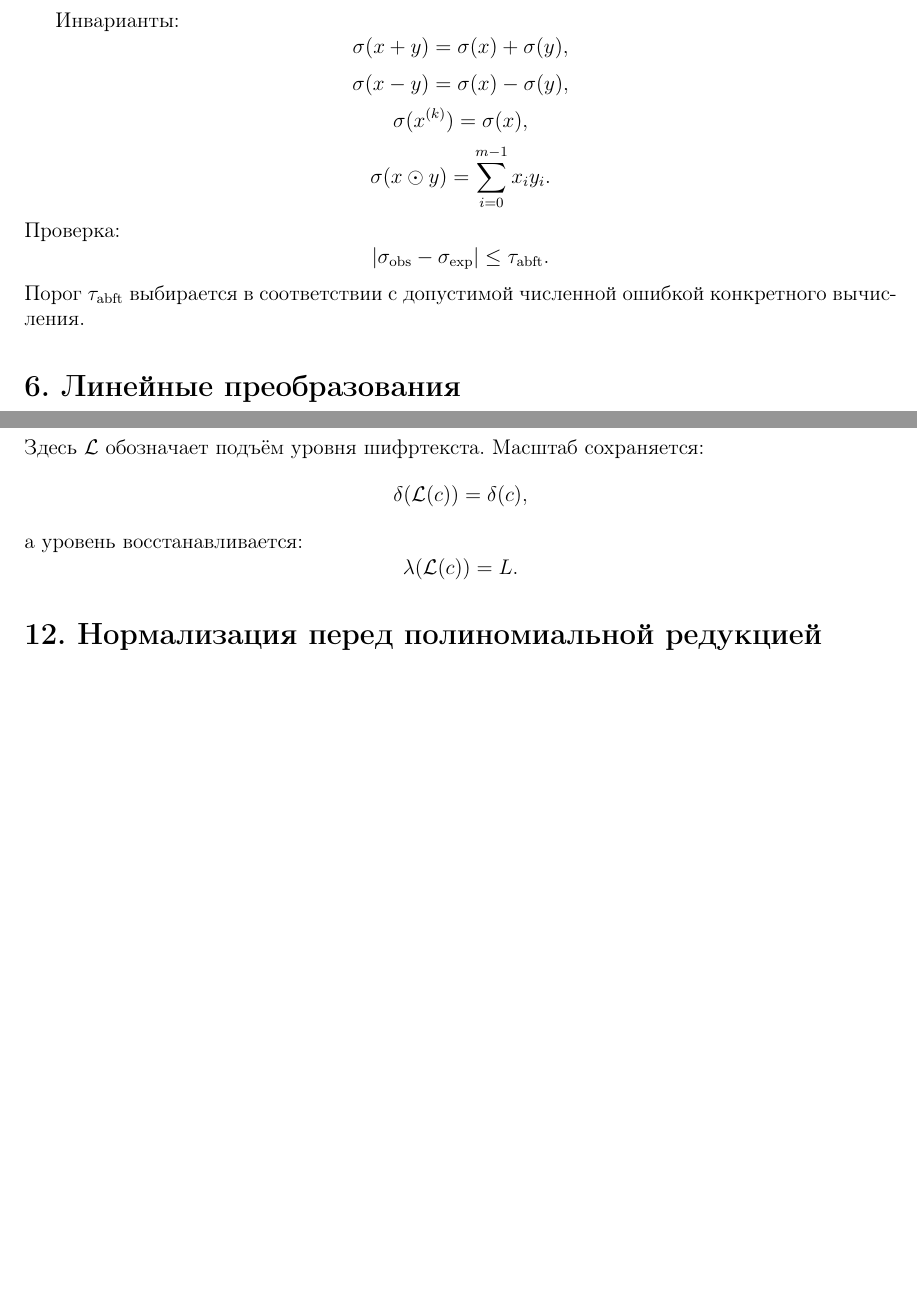
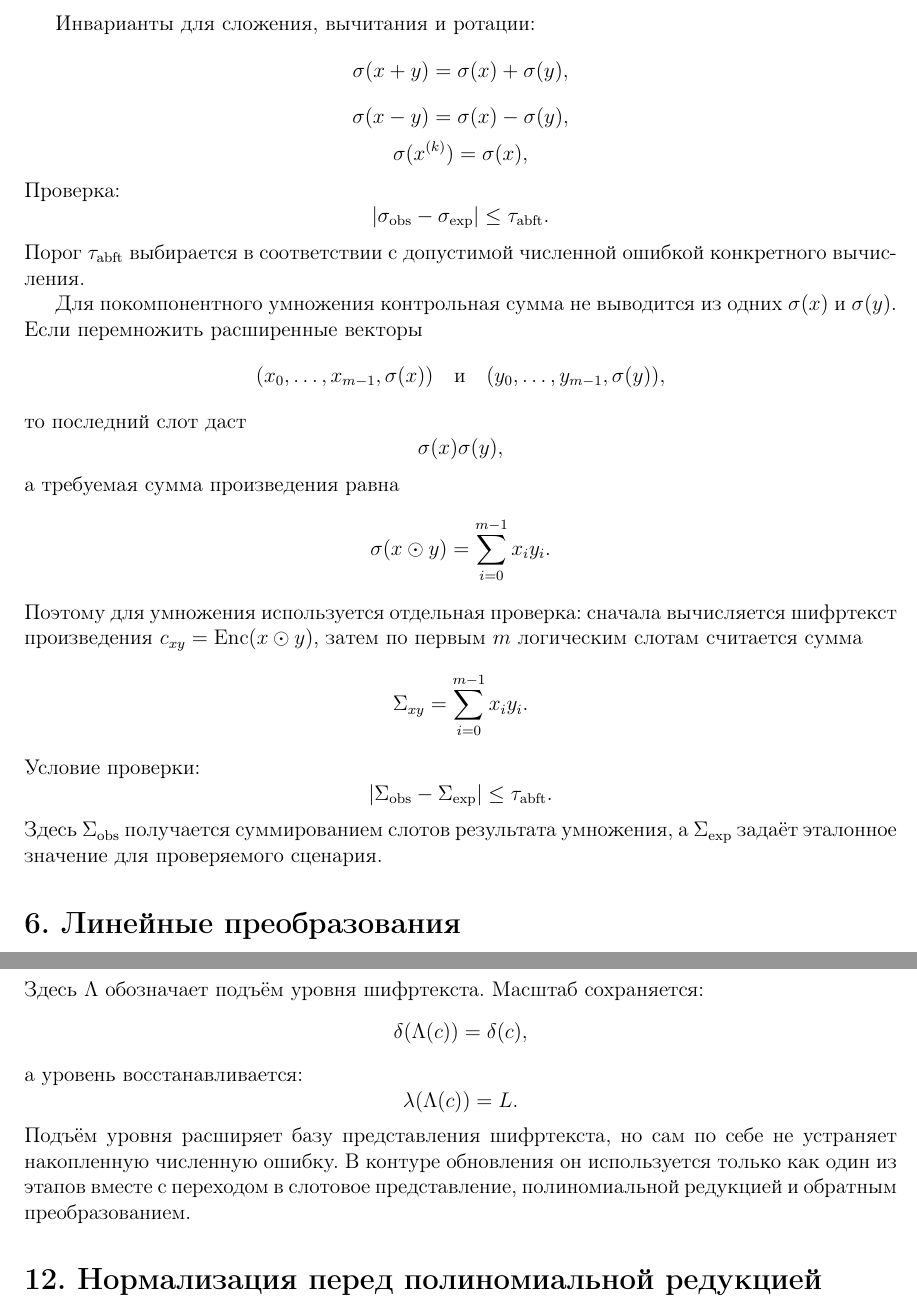
Before and after one commit to msteslov/WonderFullyHE, a LaTeX document (docs/m2424_math_model.tex): two parts of pages 4 and 7 of 9 before the commit and two parts of pages 4 and 7 of 10 after it, joined at a grey line, cut at the place of the change, the shorter picture padded with empty space. Compiled offline with pdfLaTeX.

Commit message:
Clarify mathematical model invariants

```diff
--- a/docs/m2424_math_model.tex
+++ b/docs/m2424_math_model.tex
@@ -20,7 +20,7 @@
 \newcommand{\Relin}{\operatorname{Relin}}
 \newcommand{\Rot}{\operatorname{Rot}}
 \newcommand{\Switch}{\mathcal{S}}
-\newcommand{\Lift}{\mathcal{L}}
+\newcommand{\Lift}{\Lambda}
 \newcommand{\CtoS}{\Phi}
 \newcommand{\StoC}{\Phi^{-1}}
 \newcommand{\Red}{\operatorname{Red}}
@@ -241,7 +250,7 @@
     x^+=(x_0,\ldots,x_{m-1},\sigma(x)).
 \]
 
-Инварианты:
+Инварианты для сложения, вычитания и ротации:
 \[
     \sigma(x+y)=\sigma(x)+\sigma(y),
 \]
@@ -262,6 +268,37 @@
 \]
 Порог \(\tau_{\operatorname{abft}}\) выбирается в соответствии с допустимой
 численной ошибкой конкретного вычисления.
+
+Для покомпонентного умножения контрольная сумма не выводится из одних
+\(\sigma(x)\) и \(\sigma(y)\). Если перемножить расширенные векторы
+\[
+    (x_0,\ldots,x_{m-1},\sigma(x))
+    \quad\text{и}\quad
+    (y_0,\ldots,y_{m-1},\sigma(y)),
+\]
+то последний слот даст
+\[
+    \sigma(x)\sigma(y),
+\]
+а требуемая сумма произведения равна
+\[
+    \sigma(x\odot y)=\sum_{i=0}^{m-1}x_iy_i.
+\]
+Поэтому для умножения используется отдельная проверка: сначала вычисляется
+шифртекст произведения \(c_{xy}=\Enc(x\odot y)\), затем по первым \(m\)
+логическим слотам считается сумма
+\[
+    \Sigma_{xy}=\sum_{i=0}^{m-1}x_iy_i.
+\]
+Условие проверки:
+\[
+    |\Sigma_{\operatorname{obs}}-\Sigma_{\operatorname{exp}}|
+    \leq
+    \tau_{\operatorname{abft}}.
+\]
+Здесь \(\Sigma_{\operatorname{obs}}\) получается суммированием слотов
+результата умножения, а \(\Sigma_{\operatorname{exp}}\) задаёт эталонное
+значение для проверяемого сценария.
 
 \section*{6. Линейные преобразования}
 
@@ -455,7 +492,7 @@
 \[
     \Lift:R_{Q_s}^{2}\rightarrow R_{Q_L}^{2}.
 \]
-Здесь \(\mathcal{L}\) обозначает подъём уровня шифртекста.
+Здесь \(\Lambda\) обозначает подъём уровня шифртекста.
 Масштаб сохраняется:
 \[
     \scl(\Lift(c))=\scl(c),
@@ -464,6 +501,10 @@
 \[
     \lvl(\Lift(c))=L.
 \]
+Подъём уровня расширяет базу представления шифртекста, но сам по себе не
+устраняет накопленную численную ошибку. В контуре обновления он используется
+только как один из этапов вместе с переходом в слотовое представление,
+полиномиальной редукцией и обратным преобразованием.
 
 \section*{12. Нормализация перед полиномиальной редукцией}
 
```
Also changed, not shown: docs/m2424_math_model.pdf, docs/m2424_math_model.tex (31 more changed lines).
